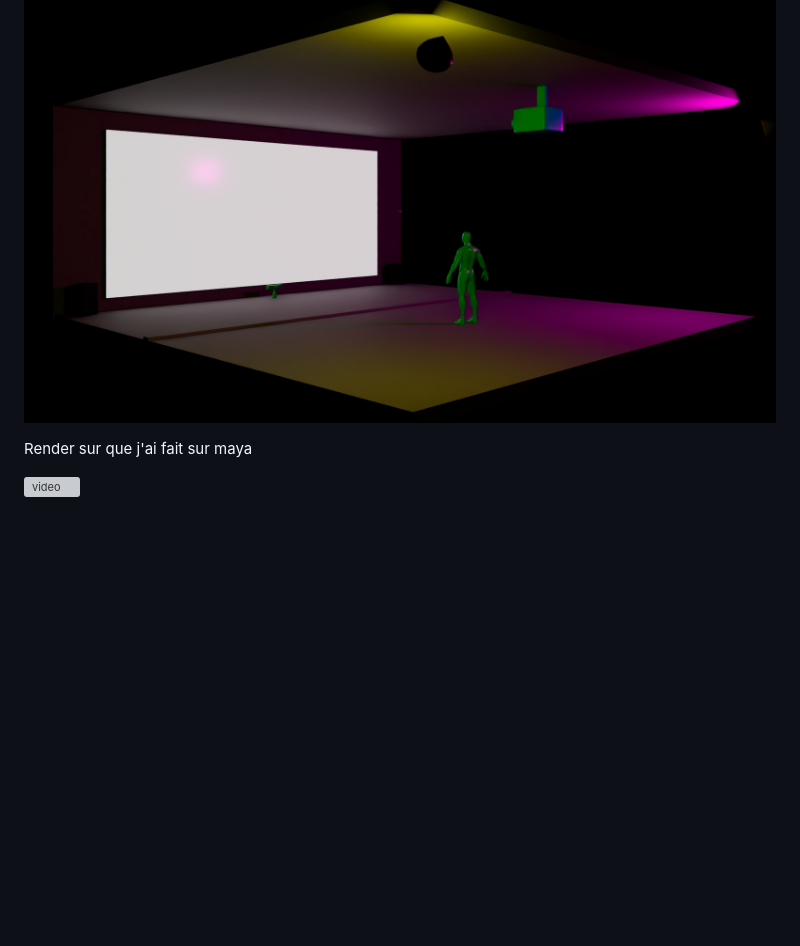
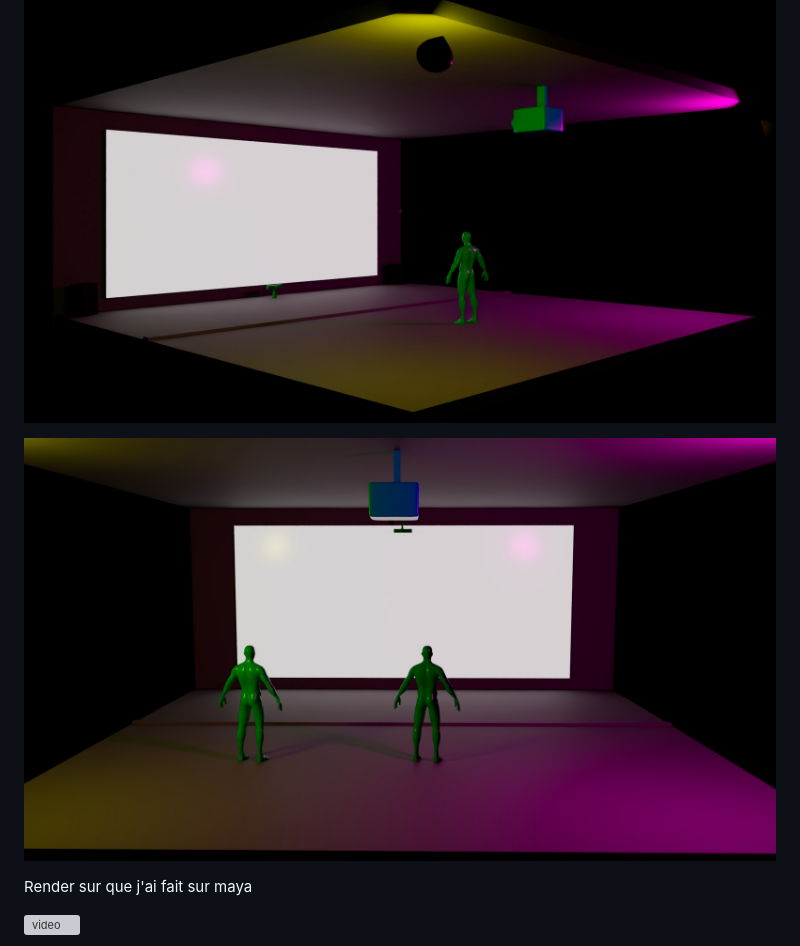
Before and after one commit to victorgileau/piano_etoile_scenarisation_projet, a Markdown page: README.md, the part around the change. Drawn GitHub-style; blank space fills up the shorter version; grey boxes are pictures that could not be loaded.

Commit message:
Update README.md-ajout-render-2-interacteur

```diff
--- a/README.md
+++ b/README.md
@@ -81,6 +81,8 @@ linkStyle default stroke:#3e30ff
 ![côté](medias/images/test_side-v2.jpg)
 
 ![coin](medias/images/test_coin-v2.jpg)
+
+![2 interacteur](medias/images/test_back-two-intercation.jpg)
 
 Render sur que j'ai fait sur maya
 
```
